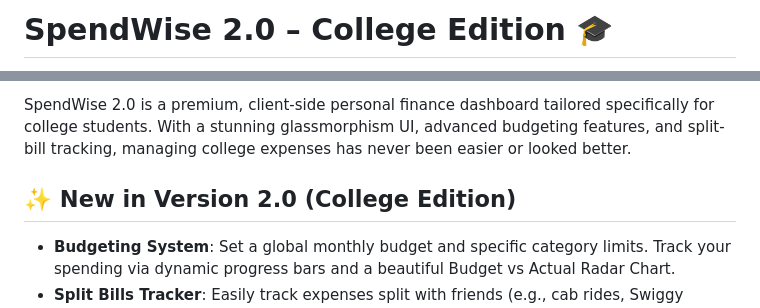
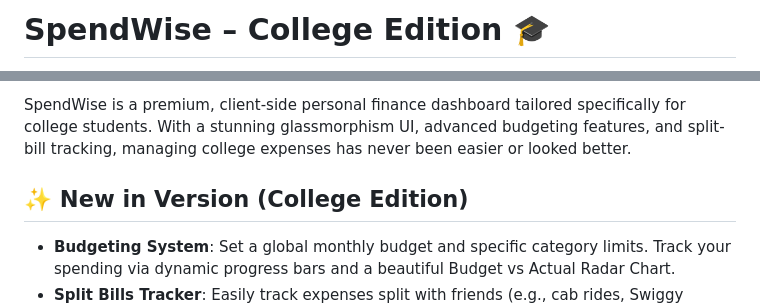
Before and after one commit to BhavyaMehta0608/SpendWise, a Markdown page: README.md, 2 parts joined by grey strips. GitHub-like rendering.

```diff
--- a/README.md
+++ b/README.md
@@ -1,2 +1,2 @@
-# SpendWise 2.0 – College Edition 🎓
+# SpendWise – College Edition 🎓
 
@@ -4,7 +4,7 @@
 
-SpendWise 2.0 is a premium, client-side personal finance dashboard tailored specifically for college students. With a stunning glassmorphism UI, advanced budgeting features, and split-bill tracking, managing college expenses has never been easier or looked better.
+SpendWise is a premium, client-side personal finance dashboard tailored specifically for college students. With a stunning glassmorphism UI, advanced budgeting features, and split-bill tracking, managing college expenses has never been easier or looked better.
 
-## ✨ New in Version 2.0 (College Edition)
+## ✨ New in Version (College Edition)
 
 - **Budgeting System**: Set a global monthly budget and specific category limits. Track your spending via dynamic progress bars and a beautiful Budget vs Actual Radar Chart.
 - **Split Bills Tracker**: Easily track expenses split with friends (e.g., cab rides, Swiggy orders). Log "Who owes me" and mark them as settled when paid.
```
Also changed, not shown: other parts of README.md (+1 -1 lines).
